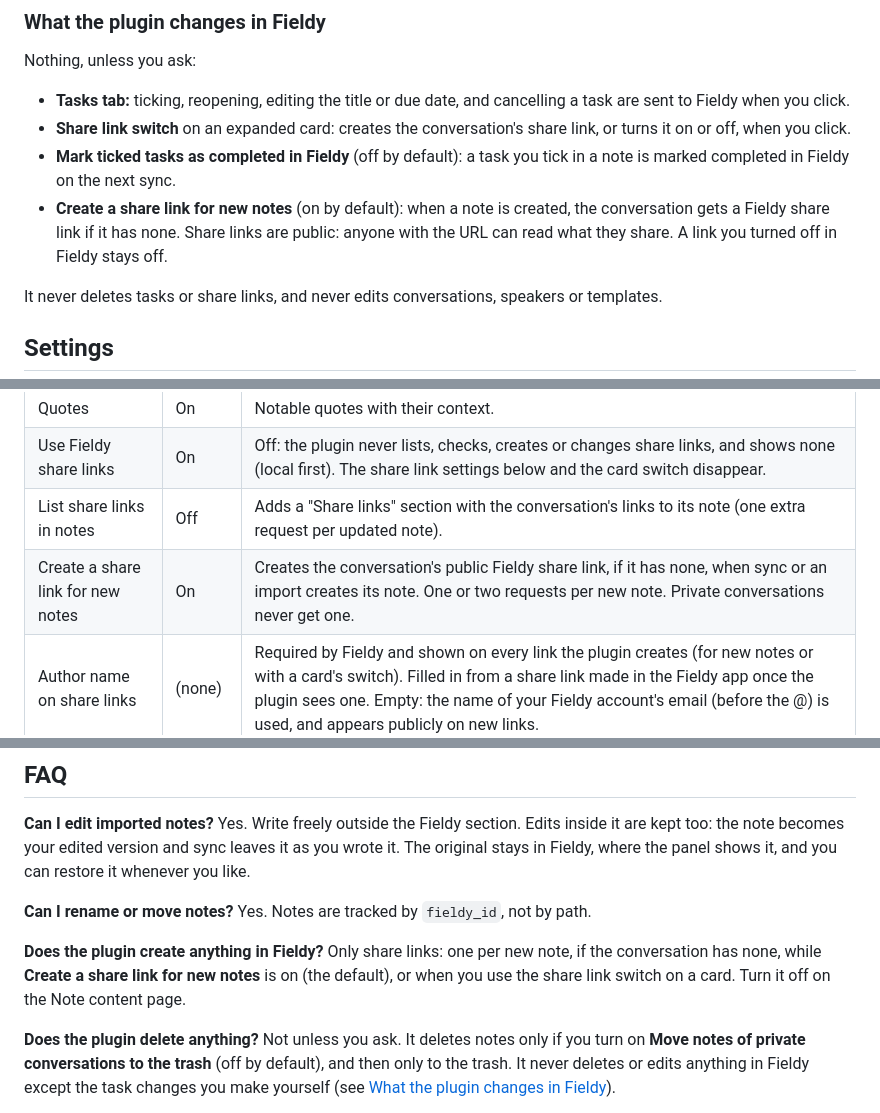
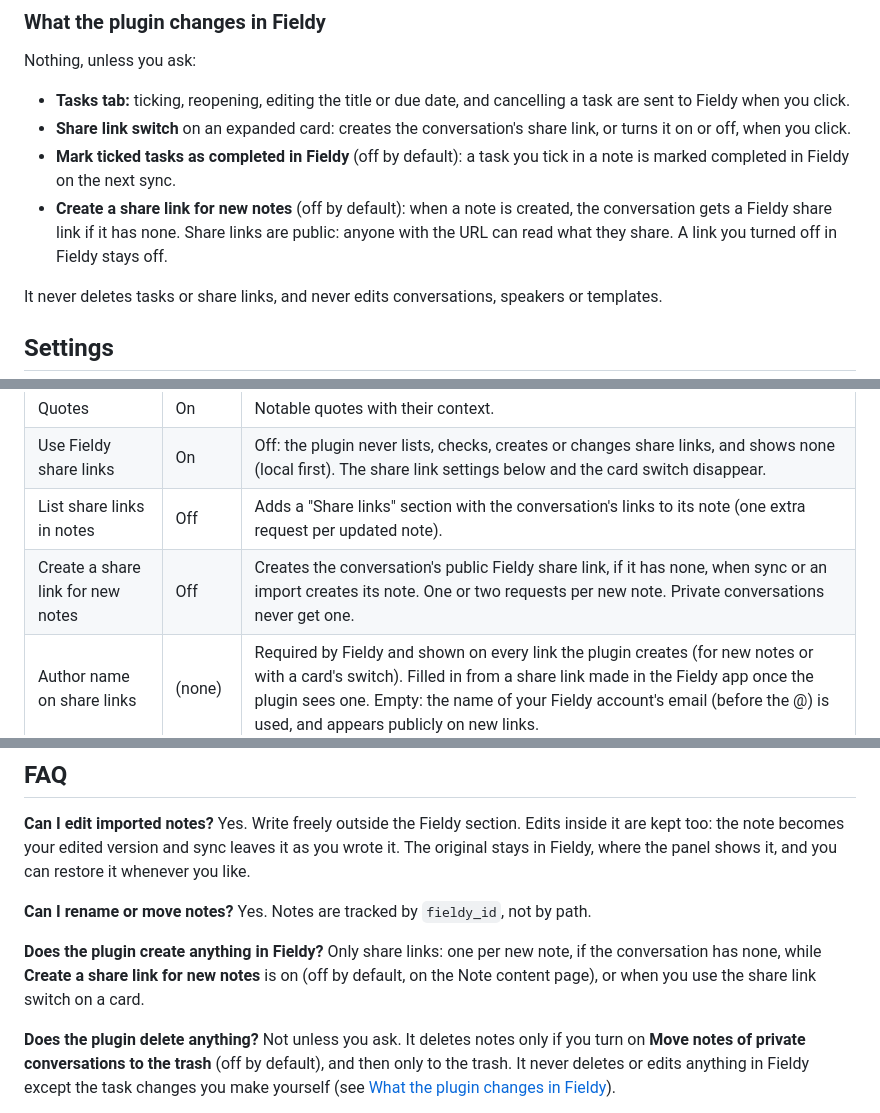
Before and after one commit to jeromeauclair/fieldy-sync, a Markdown page: docs/reference.md, 3 parts joined by grey strips. GitHub-like rendering.

```diff
--- a/docs/reference.md
+++ b/docs/reference.md
@@ -137,7 +137,7 @@ Nothing, unless you ask:
 - **Tasks tab:** ticking, reopening, editing the title or due date, and cancelling a task are sent to Fieldy when you click.
 - **Share link switch** on an expanded card: creates the conversation's share link, or turns it on or off, when you click.
 - **Mark ticked tasks as completed in Fieldy** (off by default): a task you tick in a note is marked completed in Fieldy on the next sync.
-- **Create a share link for new notes** (on by default): when a note is created, the conversation gets a Fieldy share link if it has none. Share links are public: anyone with the URL can read what they share. A link you turned off in Fieldy stays off.
+- **Create a share link for new notes** (off by default): when a note is created, the conversation gets a Fieldy share link if it has none. Share links are public: anyone with the URL can read what they share. A link you turned off in Fieldy stays off.
 
 It never deletes tasks or share links, and never edits conversations, speakers or templates.
 
@@ -184,7 +184,7 @@ The settings are grouped in pages under **Settings → Fieldy Sync**. Each setti
 | Quotes | On | Notable quotes with their context. |
 | Use Fieldy share links | On | Off: the plugin never lists, checks, creates or changes share links, and shows none (local first). The share link settings below and the card switch disappear. |
 | List share links in notes | Off | Adds a "Share links" section with the conversation's links to its note (one extra request per updated note). |
-| Create a share link for new notes | On | Creates the conversation's public Fieldy share link, if it has none, when sync or an import creates its note. One or two requests per new note. Private conversations never get one. |
+| Create a share link for new notes | Off | Creates the conversation's public Fieldy share link, if it has none, when sync or an import creates its note. One or two requests per new note. Private conversations never get one. |
 | Author name on share links | (none) | Required by Fieldy and shown on every link the plugin creates (for new notes or with a card's switch). Filled in from a share link made in the Fieldy app once the plugin sees one. Empty: the name of your Fieldy account's email (before the @) is used, and appears publicly on new links. |
 | Share the transcript | On | Links the plugin creates also share the transcript. Off: the title, date, summary, quotes and keywords only. |
 | Section banner | On | Shows the section's markers as [banners](guide.md#note-banners) in Live Preview and reading view. Display only. |
@@ -334,7 +334,7 @@ The panel stays light on long histories: it draws 100 cards at a time, checks sh
 
 **Can I rename or move notes?** Yes. Notes are tracked by `fieldy_id`, not by path.
 
-**Does the plugin create anything in Fieldy?** Only share links: one per new note, if the conversation has none, while **Create a share link for new notes** is on (the default), or when you use the share link switch on a card. Turn it off on the Note content page.
+**Does the plugin create anything in Fieldy?** Only share links: one per new note, if the conversation has none, while **Create a share link for new notes** is on (off by default, on the Note content page), or when you use the share link switch on a card.
 
 **Does the plugin delete anything?** Not unless you ask. It deletes notes only if you turn on **Move notes of private conversations to the trash** (off by default), and then only to the trash. It never deletes or edits anything in Fieldy except the task changes you make yourself (see [What the plugin changes in Fieldy](#what-the-plugin-changes-in-fieldy)).
 
```
Also changed, not shown: CHANGELOG.md (+1 -1 lines), README.md (+1 -1 lines), docs/images/export.png, docs/images/fieldy-blocks.png, docs/images/panel-and-note.png, docs/images/tasks-tab.png, 3 other files.
